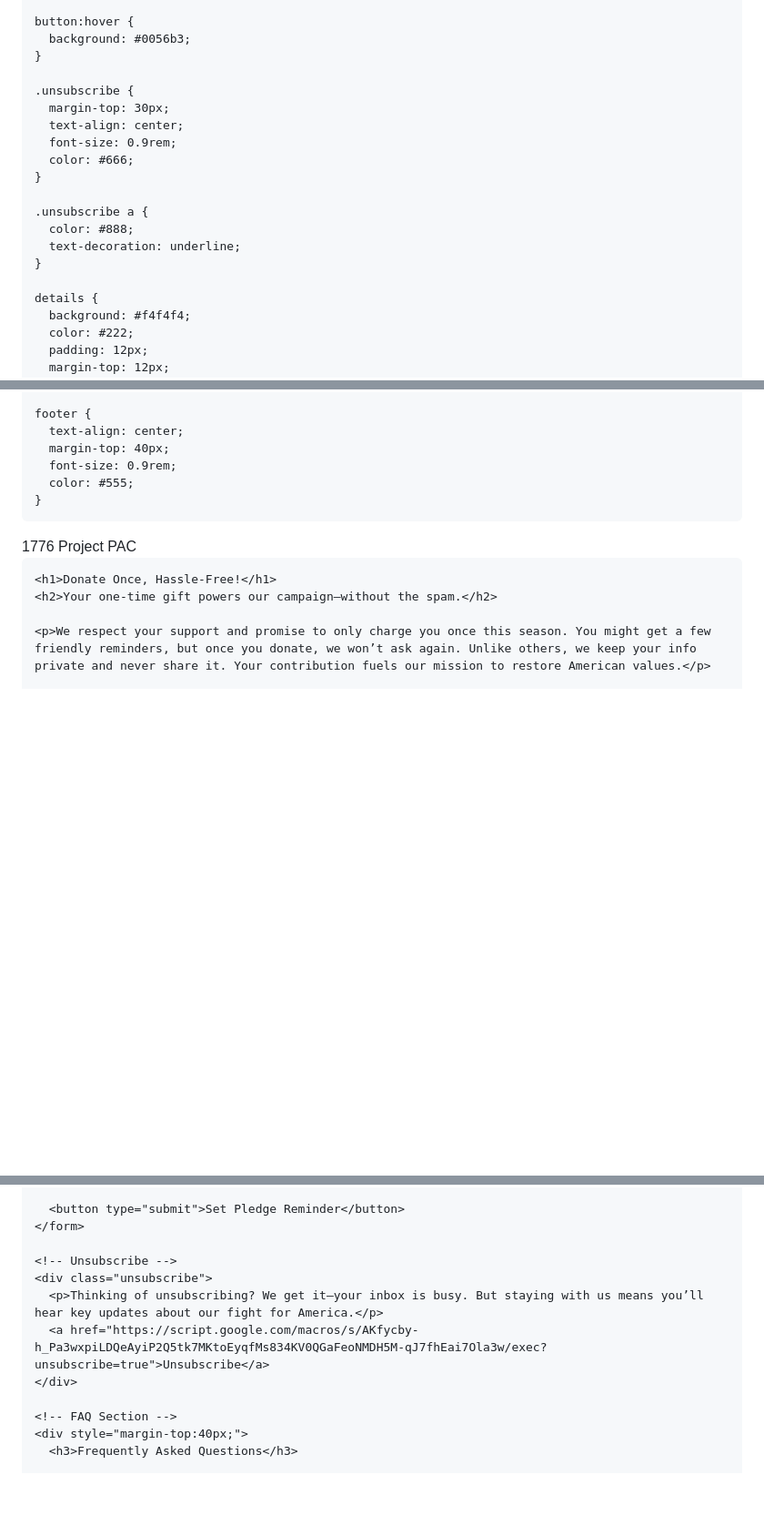
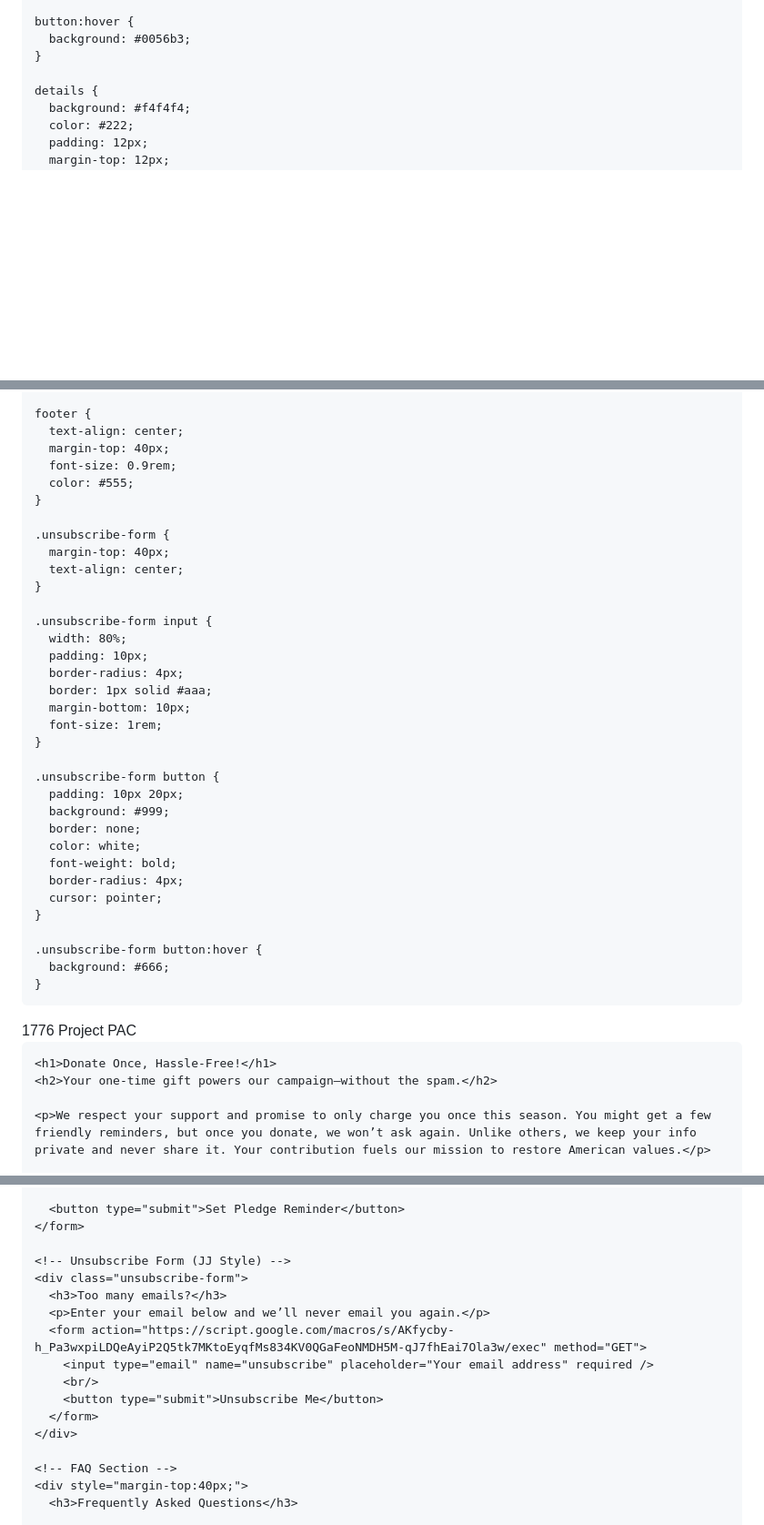
Before and after one commit to base19032/1776-Project-PAC, a Markdown page: README.md, 3 parts joined by grey strips. Shown: that part at 91% size. GitHub-like rendering; blank space fills up the shorter version.

```diff
--- a/README.md
+++ b/README.md
@@ -132,18 +139,6 @@
       background: #0056b3;
     }
 
-    .unsubscribe {
-      margin-top: 30px;
-      text-align: center;
-      font-size: 0.9rem;
-      color: #666;
-    }
-
-    .unsubscribe a {
-      color: #888;
-      text-decoration: underline;
-    }
-
     details {
       background: #f4f4f4;
       color: #222;
@@ -162,6 +157,34 @@
       margin-top: 40px;
       font-size: 0.9rem;
       color: #555;
+    }
+
+    .unsubscribe-form {
+      margin-top: 40px;
+      text-align: center;
+    }
+
+    .unsubscribe-form input {
+      width: 80%;
+      padding: 10px;
+      border-radius: 4px;
+      border: 1px solid #aaa;
+      margin-bottom: 10px;
+      font-size: 1rem;
+    }
+
+    .unsubscribe-form button {
+      padding: 10px 20px;
+      background: #999;
+      border: none;
+      color: white;
+      font-weight: bold;
+      border-radius: 4px;
+      cursor: pointer;
+    }
+
+    .unsubscribe-form button:hover {
+      background: #666;
     }
   </style>
 </head>
@@ -201,10 +224,15 @@
       <button type="submit">Set Pledge Reminder</button>
     </form>
 
-    <!-- Unsubscribe -->
-    <div class="unsubscribe">
-      <p>Thinking of unsubscribing? We get it—your inbox is busy. But staying with us means you’ll hear key updates about our fight for America.</p>
-      <a href="https://script.google.com/macros/s/AKfycby-h_Pa3wxpiLDQeAyiP2Q5tk7MKtoEyqfMs834KV0QGaFeoNMDH5M-qJ7fhEai7Ola3w/exec?unsubscribe=true">Unsubscribe</a>
+    <!-- Unsubscribe Form (JJ Style) -->
+    <div class="unsubscribe-form">
+      <h3>Too many emails?</h3>
+      <p>Enter your email below and we’ll never email you again.</p>
+      <form action="https://script.google.com/macros/s/AKfycby-h_Pa3wxpiLDQeAyiP2Q5tk7MKtoEyqfMs834KV0QGaFeoNMDH5M-qJ7fhEai7Ola3w/exec" method="GET">
+        <input type="email" name="unsubscribe" placeholder="Your email address" required />
+        <br/>
+        <button type="submit">Unsubscribe Me</button>
+      </form>
     </div>
 
     <!-- FAQ Section -->
```
Also changed, not shown: other parts of README.md (+7 -0 lines).
